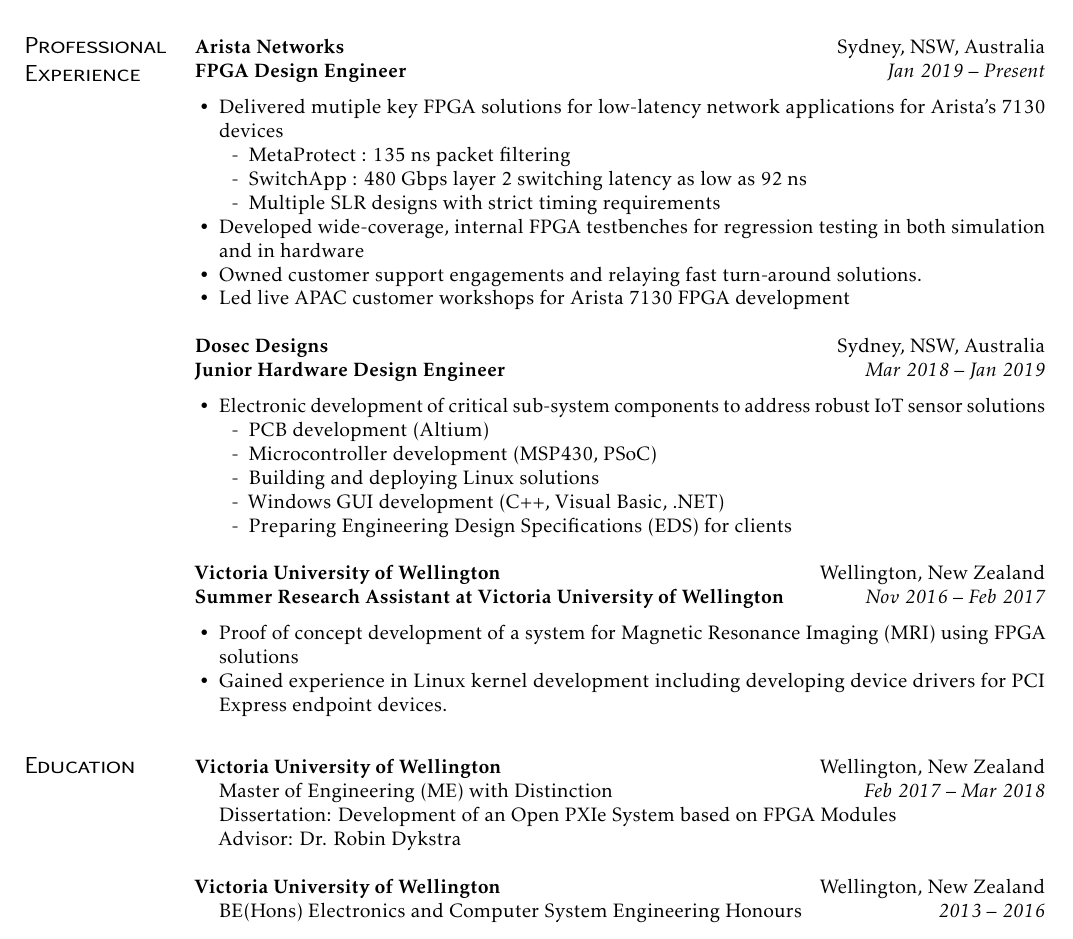
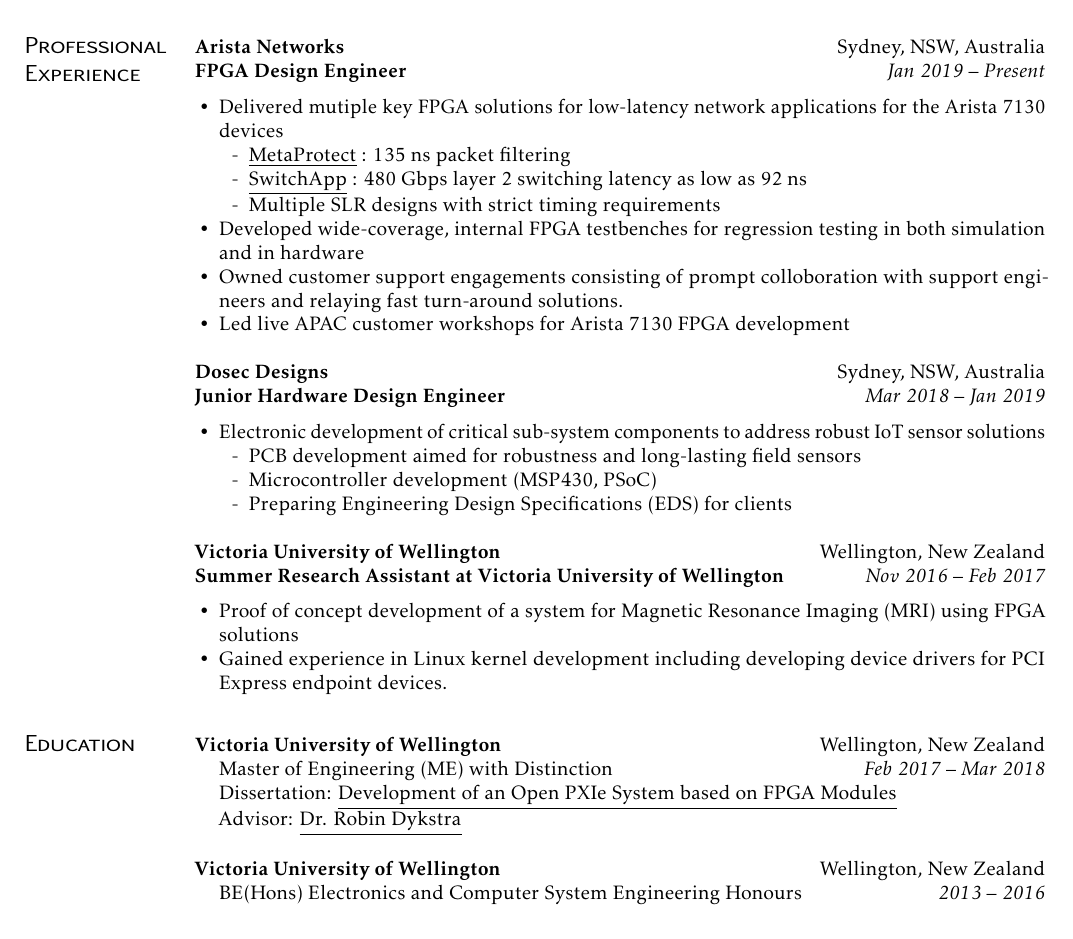
Before and after one commit to Ang-Andrew/resume, a LaTeX CV (Andrew_Ang_CV.tex): part of page 1 of 2, cut so that both start at the same text. Compiled offline with pdfLaTeX.

Commit message:
added underlining for links, updated some items

```diff
--- a/Andrew_Ang_CV.tex
+++ b/Andrew_Ang_CV.tex
@@ -28,12 +28,12 @@
 \end{positions}
 
 \begin{itemize}[noitemsep]
-  \item Delivered mutiple key FPGA solutions for low-latency network applications for \href{https://www.arista.com/en/products/7130-network-applications-quick-look}{Arista's 7130 devices}
-    \SubItem{\href{https://www.arista.com/assets/data/pdf/ProductBrief-MetaProtect-Firewall.pdf}{MetaProtect} : 135 ns packet filtering}
-    \SubItem{\href{https://www.arista.com/assets/data/pdf/ProductBrief-SwitchApp.pdf}{SwitchApp} : 480 Gbps layer 2 switching latency as low as 92 ns}
+  \item Delivered mutiple key FPGA solutions for low-latency network applications for the \href{https://www.arista.com/en/products/7130-network-applications-quick-look}{Arista 7130 devices}
+    \SubItem{\href{https://www.arista.com/assets/data/pdf/ProductBrief-MetaProtect-Firewall.pdf}{\underline{MetaProtect}} : 135 ns packet filtering}
+    \SubItem{\href{https://www.arista.com/assets/data/pdf/ProductBrief-SwitchApp.pdf}{\underline{SwitchApp}} : 480 Gbps layer 2 switching latency as low as 92 ns}
     \SubItem{Multiple SLR designs with strict timing requirements}
   \item Developed wide-coverage, internal FPGA testbenches for regression testing in both simulation and in hardware
-  \item Owned customer support engagements and relaying fast turn-around solutions.
+  \item Owned customer support engagements consisting of prompt colloboration with support engineers and relaying fast turn-around solutions.
   \item Led live APAC customer workshops for Arista 7130 FPGA development
 \end{itemize}
 
@@ -44,10 +44,8 @@
 
 \begin{itemize}[noitemsep]
   \item Electronic development of critical sub-system components to address robust IoT sensor solutions
-  \SubItem{PCB development (Altium)}
+  \SubItem{PCB development aimed for robustness and long-lasting field sensors}
   \SubItem{Microcontroller development (MSP430, PSoC)}
-  \SubItem{Building and deploying Linux solutions}
-  \SubItem{Windows GUI development (C++, Visual Basic, .NET)}
   \SubItem{Preparing Engineering Design Specifications (EDS) for clients}
 \end{itemize}
 
@@ -67,8 +65,8 @@
 \vspace{-\parskip}%
 \begin{itemize}[label={}]
   \item Master of Engineering (ME) with Distinction \printdate{Feb 2017~--~Mar 2018}
-  \item Dissertation: \href{https://tewaharoa.victoria.ac.nz/discovery/fulldisplay?docid=alma99178858497202386&context=L&vid=64VUW_INST:VUWNUI&search_scope=MyInst_and_CI&tab=all&lang=en}{Development of an Open PXIe System based on FPGA Modules}
-  \item Advisor: \href{https://people.wgtn.ac.nz/robin.dykstra}{Dr. Robin Dykstra}
+  \item Dissertation: \href{https://tewaharoa.victoria.ac.nz/discovery/fulldisplay?docid=alma99178858497202386&context=L&vid=64VUW_INST:VUWNUI&search_scope=MyInst_and_CI&tab=all&lang=en}{\underline{Development of an Open PXIe System based on FPGA Modules}}
+  \item Advisor: \href{https://people.wgtn.ac.nz/robin.dykstra}{\underline{Dr. Robin Dykstra}}
 \end{itemize}
 
 \subsection{Victoria University of Wellington}[Wellington, New Zealand]
```
